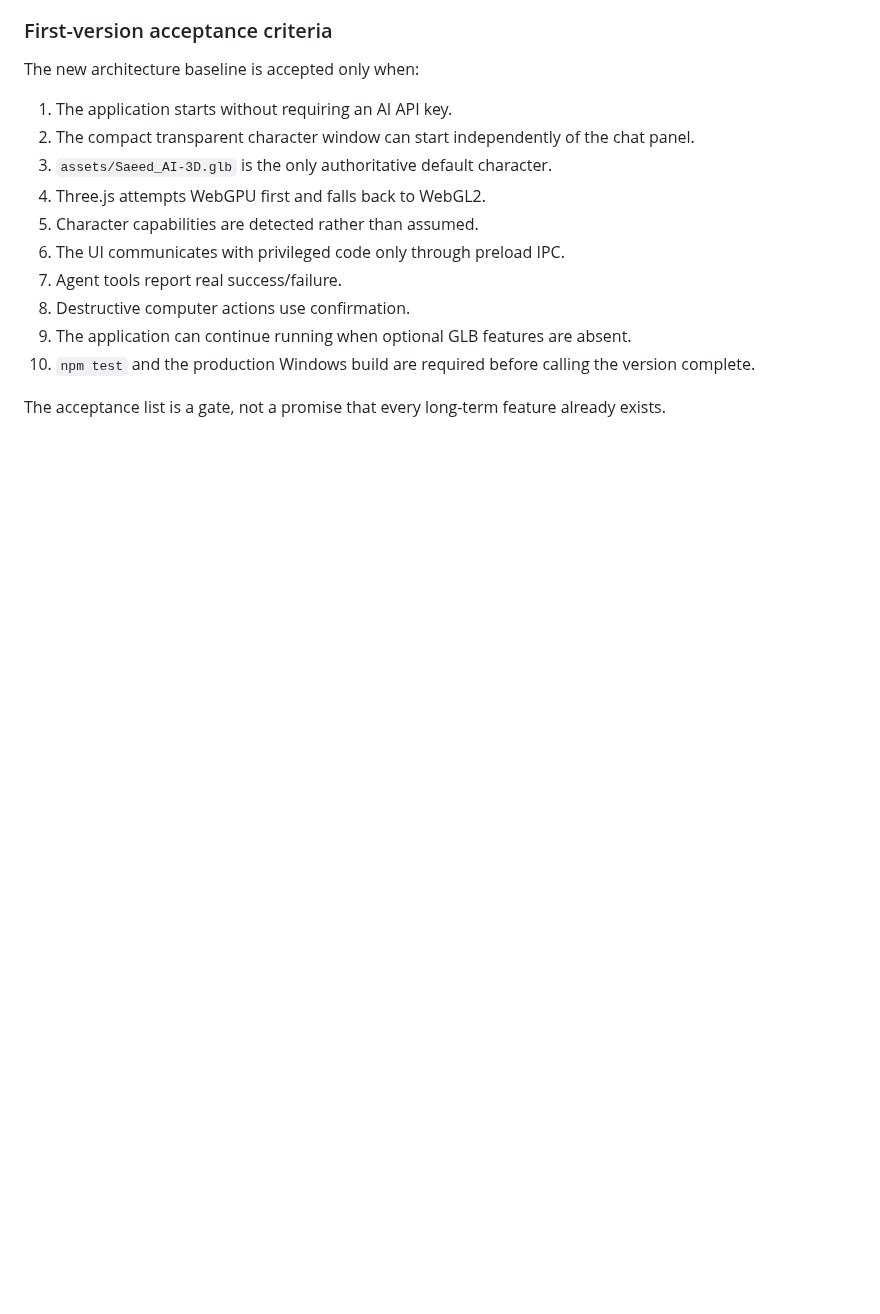
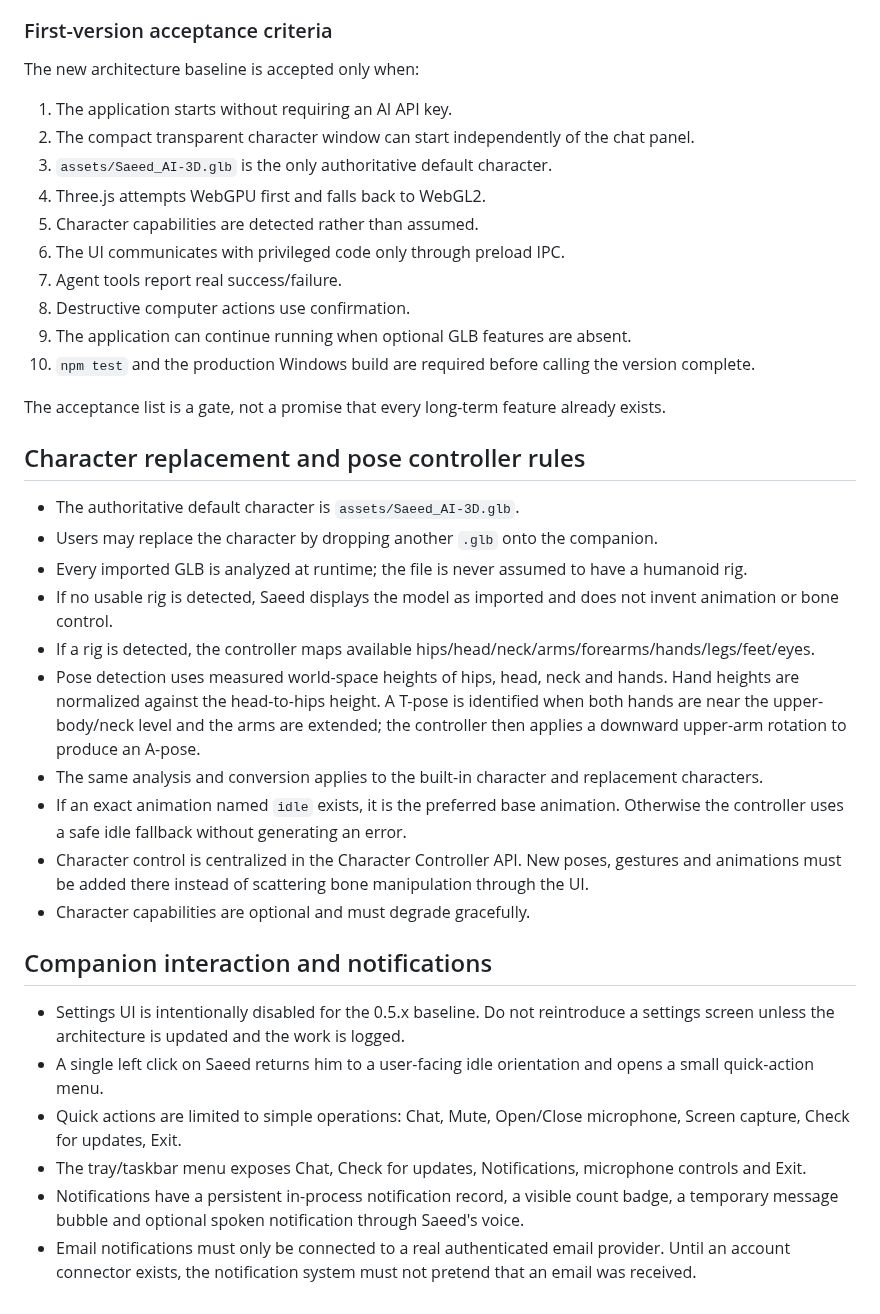
Before and after one commit to saeedhub101/Saeed-AI, a Markdown page: README.md, the part around the change. Rendered like a GitHub page; blank space fills up the shorter version.

Commit message:
docs: define character controller and companion notification rules

```diff
--- a/README.md
+++ b/README.md
@@ -347,3 +347,26 @@ The new architecture baseline is accepted only when:
 10. `npm test` and the production Windows build are required before calling the version complete.
 
 The acceptance list is a gate, not a promise that every long-term feature already exists.
+
+
+## Character replacement and pose controller rules
+
+- The authoritative default character is `assets/Saeed_AI-3D.glb`.
+- Users may replace the character by dropping another `.glb` onto the companion.
+- Every imported GLB is analyzed at runtime; the file is never assumed to have a humanoid rig.
+- If no usable rig is detected, Saeed displays the model as imported and does not invent animation or bone control.
+- If a rig is detected, the controller maps available hips/head/neck/arms/forearms/hands/legs/feet/eyes.
+- Pose detection uses measured world-space heights of hips, head, neck and hands. Hand heights are normalized against the head-to-hips height. A T-pose is identified when both hands are near the upper-body/neck level and the arms are extended; the controller then applies a downward upper-arm rotation to produce an A-pose.
+- The same analysis and conversion applies to the built-in character and replacement characters.
+- If an exact animation named `idle` exists, it is the preferred base animation. Otherwise the controller uses a safe idle fallback without generating an error.
+- Character control is centralized in the Character Controller API. New poses, gestures and animations must be added there instead of scattering bone manipulation through the UI.
+- Character capabilities are optional and must degrade gracefully.
+
+## Companion interaction and notifications
+
+- Settings UI is intentionally disabled for the 0.5.x baseline. Do not reintroduce a settings screen unless the architecture is updated and the work is logged.
+- A single left click on Saeed returns him to a user-facing idle orientation and opens a small quick-action menu.
+- Quick actions are limited to simple operations: Chat, Mute, Open/Close microphone, Screen capture, Check for updates, Exit.
+- The tray/taskbar menu exposes Chat, Check for updates, Notifications, microphone controls and Exit.
+- Notifications have a persistent in-process notification record, a visible count badge, a temporary message bubble and optional spoken notification through Saeed's voice.
+- Email notifications must only be connected to a real authenticated email provider. Until an account connector exists, the notification system must not pretend that an email was received.
```
